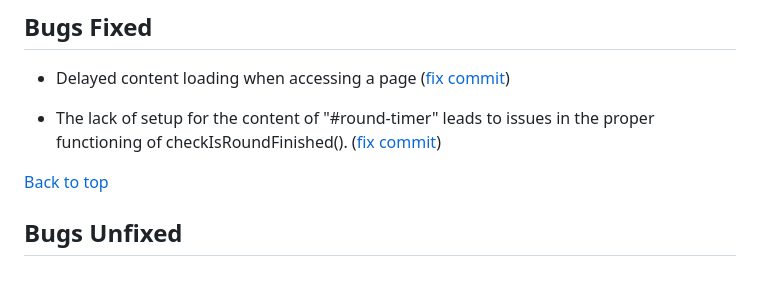
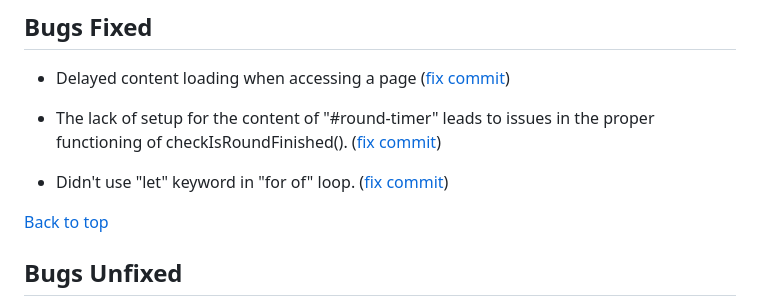
Before and after one commit to Dima-Bulavenko/alias, a Markdown page: README.md, the part around the change. Drawn GitHub-style; blank space fills up the shorter version.

Commit message:
docs: Add "Didn't use "let" keyword in "for of" loop." to "Bug Fixed" section.

```diff
--- a/README.md
+++ b/README.md
@@ -106,6 +106,8 @@ project description
 
 * The lack of setup for the content of "#round-timer" leads to issues in the proper functioning of checkIsRoundFinished(). ([fix commit](https://github.com/Dima-Bulavenko/alias/commit/a4a57020a4cfcd738539f3451d86aa802e942258))
 
+* Didn't use "let" keyword in "for of" loop. ([fix commit](https://github.com/Dima-Bulavenko/alias/commit/16a062ede4b1a283a9951cfc04ca586b7230a311))
+
 [Back to top](<#contents>)
 
 ## Bugs Unfixed
```
